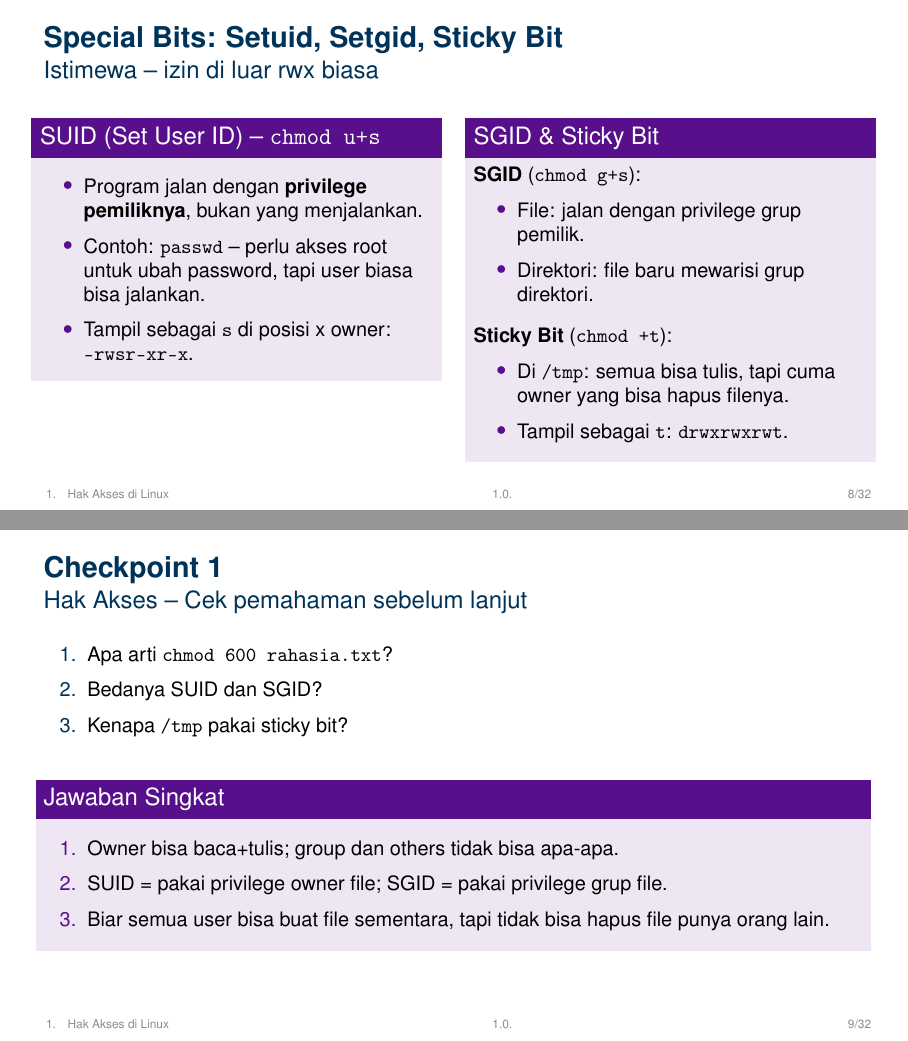
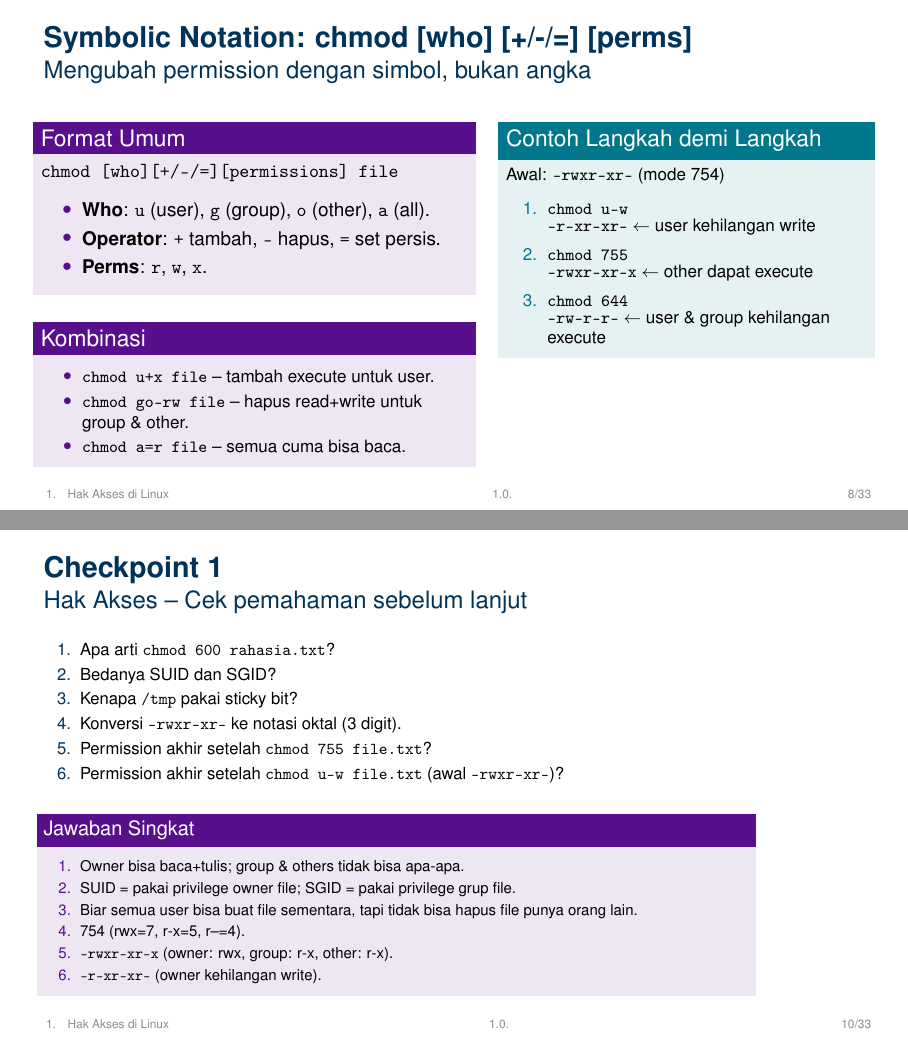
Before and after one commit to informatika-itera/os, LaTeX slides (1_Slides/week13_slide.tex, which reads 1_Slides/beamerinnerthemeSimplePlusAIC.sty): pages 8 and 9 of 32 before the commit and pages 8 and 10 of 33 after it, joined at a grey line. Compiled offline with pdfLaTeX.

Commit message:
feat(slides): update week 13 slides with new content on symbolic notation and RAID levels

```diff
--- a/1_Slides/beamerinnerthemeSimplePlusAIC.sty
+++ b/1_Slides/beamerinnerthemeSimplePlusAIC.sty
@@ -52,7 +52,7 @@
     \begingroup
         \centering
         % ------------------------
-        \begin{beamercolorbox}[sep=8pt,left]{title}
+        \begin{beamercolorbox}[sep=5pt,left]{title}
         \usebeamerfont{title}\inserttitle\par
         \ifx\insertsubtitle\@empty
         \else
@@ -60,20 +60,20 @@
             {\usebeamerfont{subtitle}\usebeamercolor[fg]{subtitle}\insertsubtitle\par}
         \fi
         \end{beamercolorbox}
-        \vskip1em
+        \vskip0.3em
         \par
         % ------------------------
-        \begin{beamercolorbox}[sep=8pt,left]{author}
+        \begin{beamercolorbox}[sep=5pt,left]{author}
         \usebeamerfont{author}\insertauthor
         \end{beamercolorbox}
         \vskip-0.75em
         % ------------------------
         %\vskip2em
         \par
-        \begin{beamercolorbox}[sep=8pt,left]{institute}
+        \begin{beamercolorbox}[sep=5pt,left]{institute}
         \usebeamerfont{institute}\insertinstitute
         %\hspace*{0.5\linewidth}
-        \vskip2em\par
+        \vskip0.6em\par
         \usebeamerfont{date}\usebeamercolor[nyugray]{date}\insertdate
         \end{beamercolorbox}
         % ------------------------
@@ -84,7 +84,7 @@
         % Logo on the title page
         \titlegraphic{
         \begin{tikzpicture}[overlay,remember picture]
-        \node[anchor=north west, outer sep=10pt] at (current page.north west)
+        \node[anchor=north west, outer sep=0pt] at (current page.north west)
         {
             \hspace{4mm}
             \includegraphics[width=24mm]{logos/Logo.png}
--- a/1_Slides/week13_slide.tex
+++ b/1_Slides/week13_slide.tex
@@ -201,6 +201,53 @@
     \end{columns}
 \end{frame}
 
+%--- Slide 4: Symbolic Notation ---
+\begin{frame}[shrink=5]
+    \frametitle{Symbolic Notation: chmod [who] [+/-/=] [perms]}
+    \framesubtitle{Mengubah permission dengan simbol, bukan angka}
+
+    \begin{columns}[T]
+        \column{0.52\textwidth}
+        \begin{block}{Format Umum}
+            \small
+            \texttt{chmod [who][+/-/=][permissions] file}
+            \vspace{0.1cm}
+            \begin{itemize}
+                \item \textbf{Who}: \texttt{u} (user), \texttt{g} (group), \texttt{o} (other), \texttt{a} (all).
+                \item \textbf{Operator}: \texttt{+} tambah, \texttt{-} hapus, \texttt{=} set persis.
+                \item \textbf{Perms}: \texttt{r}, \texttt{w}, \texttt{x}.
+            \end{itemize}
+        \end{block}
+
+        \vspace{0.15cm}
+        \begin{block}{Kombinasi}
+            \footnotesize
+            \begin{itemize}
+                \item \texttt{chmod u+x file} -- tambah execute untuk user.
+                \item \texttt{chmod go-rw file} -- hapus read+write untuk group \& other.
+                \item \texttt{chmod a=r file} -- semua cuma bisa baca.
+            \end{itemize}
+        \end{block}
+
+        \column{0.44\textwidth}
+        \begin{exampleblock}{Contoh Langkah demi Langkah}
+            \footnotesize
+            Awal: \texttt{-rwxr-xr--} (mode 754)
+            \vspace{0.1cm}
+            \begin{enumerate}
+                \item \texttt{chmod u-w} \\[-2pt]
+                \texttt{-r-xr-xr--} $\leftarrow$ user kehilangan write
+                \vspace{0.08cm}
+                \item \texttt{chmod 755} \\[-2pt]
+                \texttt{-rwxr-xr-x} $\leftarrow$ other dapat execute
+                \vspace{0.08cm}
+                \item \texttt{chmod 644} \\[-2pt]
+                \texttt{-rw-r--r--} $\leftarrow$ user \& group kehilangan execute
+            \end{enumerate}
+        \end{exampleblock}
+    \end{columns}
+\end{frame}
+
 %--- Slide 4: Special Bits ---
 \begin{frame}
     \frametitle{Special Bits: Setuid, Setgid, Sticky Bit}
@@ -236,7 +283,7 @@
 \end{frame}
 
 %--- Checkpoint 1 ---
-\begin{frame}
+\begin{frame}[shrink=3]
     \frametitle{Checkpoint 1}
     \framesubtitle{Hak Akses -- Cek pemahaman sebelum lanjut}
     \small
@@ -244,13 +291,20 @@
         \item Apa arti \texttt{chmod 600 rahasia.txt}?
         \item Bedanya SUID dan SGID?
         \item Kenapa \texttt{/tmp} pakai sticky bit?
+        \item Konversi \texttt{-rwxr-xr--} ke notasi oktal (3 digit).
+        \item Permission akhir setelah \texttt{chmod 755 file.txt}?
+        \item Permission akhir setelah \texttt{chmod u-w file.txt} (awal \texttt{-rwxr-xr--})?
     \end{enumerate}
-    \vspace{0.3cm}
+    \vspace{0.2cm}
     \begin{block}{Jawaban Singkat}
+        \footnotesize
         \begin{enumerate}
-            \item Owner bisa baca+tulis; group dan others tidak bisa apa-apa.
+            \item Owner bisa baca+tulis; group \& others tidak bisa apa-apa.
             \item SUID = pakai privilege owner file; SGID = pakai privilege grup file.
             \item Biar semua user bisa buat file sementara, tapi tidak bisa hapus file punya orang lain.
+            \item 754 (rwx=7, r-x=5, r--=4).
+            \item \texttt{-rwxr-xr-x} (owner: rwx, group: r-x, other: r-x).
+            \item \texttt{-r-xr-xr--} (owner kehilangan write).
         \end{enumerate}
     \end{block}
 \end{frame}
```
Also changed, not shown: 1_Slides/week13_slide.pdf, 1_Slides/week13_slide.tex (88 more changed lines).
